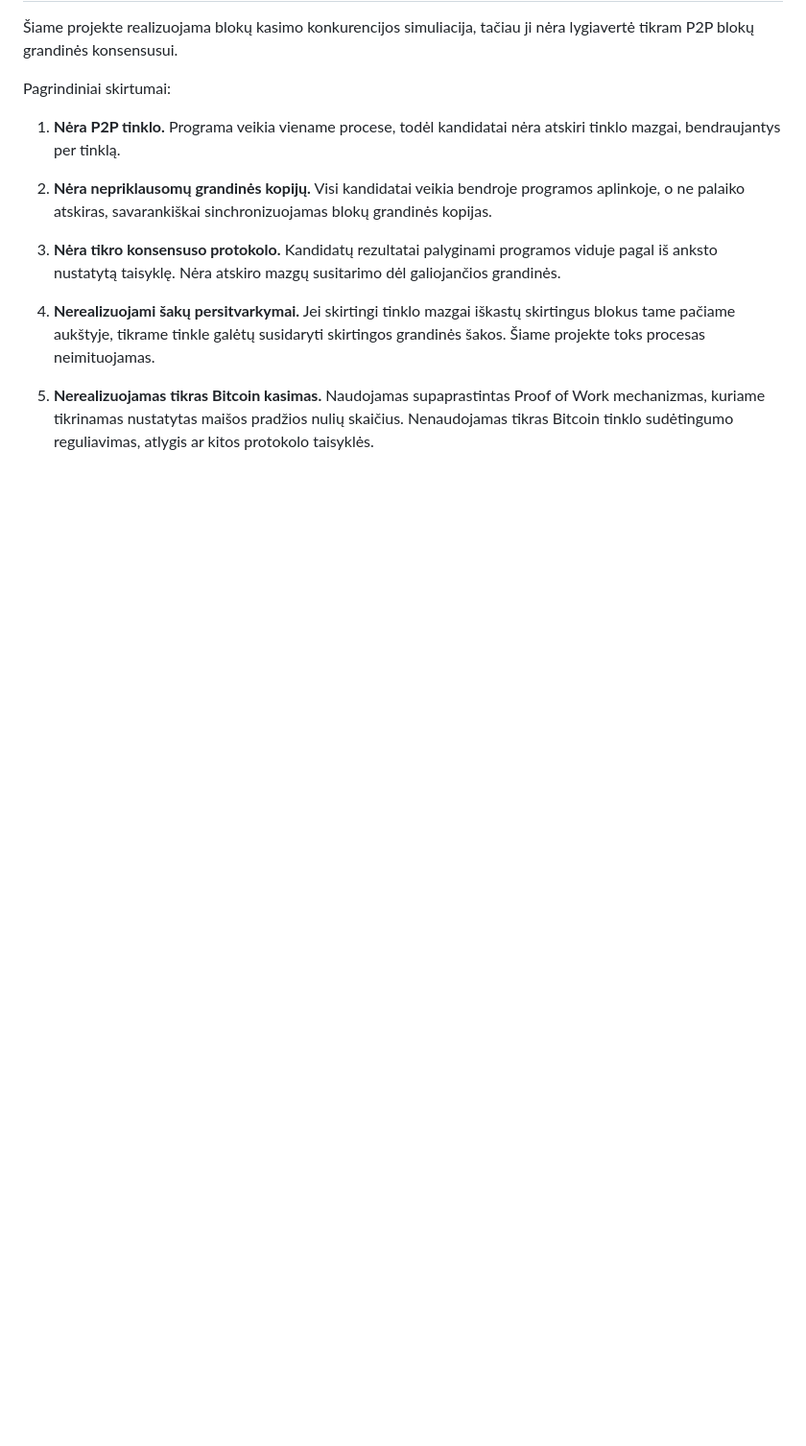
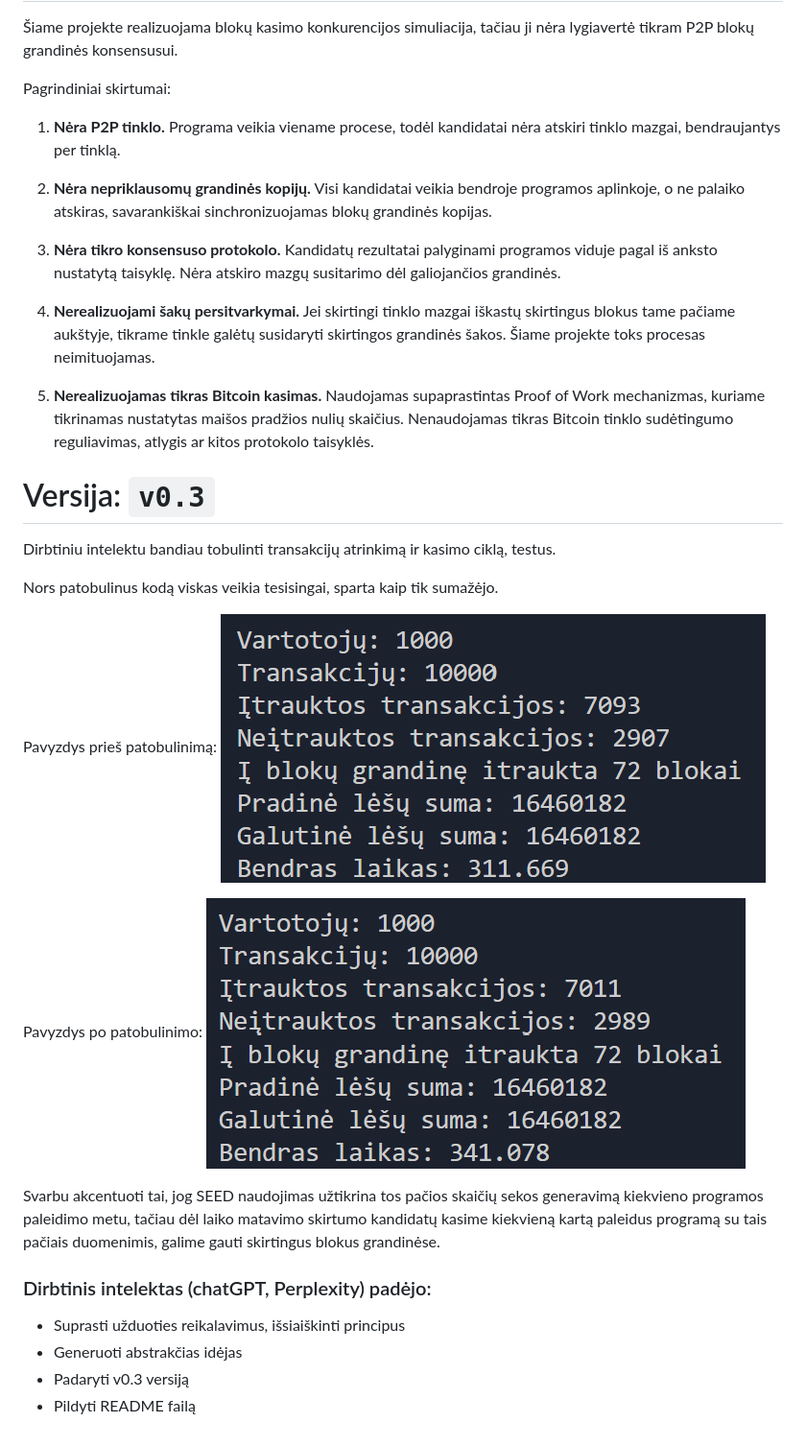
Before and after one commit to GerdaMiseviciute/Blockchainai_2, a Markdown page: README.MD, the part around one of its changes. Shown at 96% size. GitHub-like rendering; pictures changed too: Screenshot 2026-11-05 042420.png (added), Screenshot 2026-11-05 055002.png (added); blank space fills up the shorter version.

```diff
--- a/README.MD
+++ b/README.MD
@@ -153,3 +175,23 @@ Pagrindiniai skirtumai:
 4. **Nerealizuojami šakų persitvarkymai.** Jei skirtingi tinklo mazgai iškastų skirtingus blokus tame pačiame aukštyje, tikrame tinkle galėtų susidaryti skirtingos grandinės šakos. Šiame projekte toks procesas neimituojamas.
 
 5. **Nerealizuojamas tikras Bitcoin kasimas.** Naudojamas supaprastintas Proof of Work mechanizmas, kuriame tikrinamas nustatytas maišos pradžios nulių skaičius. Nenaudojamas tikras Bitcoin tinklo sudėtingumo reguliavimas, atlygis ar kitos protokolo taisyklės.
+
+# Versija: `v0.3`
+
+Dirbtiniu intelektu bandiau tobulinti transakcijų atrinkimą ir kasimo ciklą, testus.
+
+Nors patobulinus kodą viskas veikia tesisingai, sparta kaip tik sumažėjo.
+
+Pavyzdys prieš patobulinimą:
+![alt text](<Screenshot 2026-11-05 042420.png>)
+
+Pavyzdys po patobulinimo:
+![alt text](<Screenshot 2026-11-05 055002.png>)
+
+Svarbu akcentuoti tai, jog SEED naudojimas užtikrina tos pačios skaičių sekos generavimą kiekvieno programos paleidimo metu, tačiau dėl laiko matavimo skirtumo kandidatų kasime kiekvieną kartą paleidus programą su tais pačiais duomenimis, galime gauti skirtingus blokus grandinėse.
+
+### Dirbtinis intelektas (chatGPT, Perplexity) padėjo:
+- Suprasti užduoties reikalavimus, išsiaiškinti principus
+- Generuoti abstrakčias idėjas
+- Padaryti v0.3 versiją
+- Pildyti README failą
```
Also changed, not shown: other parts of README.MD (+22 -0 lines), 1 other file.
